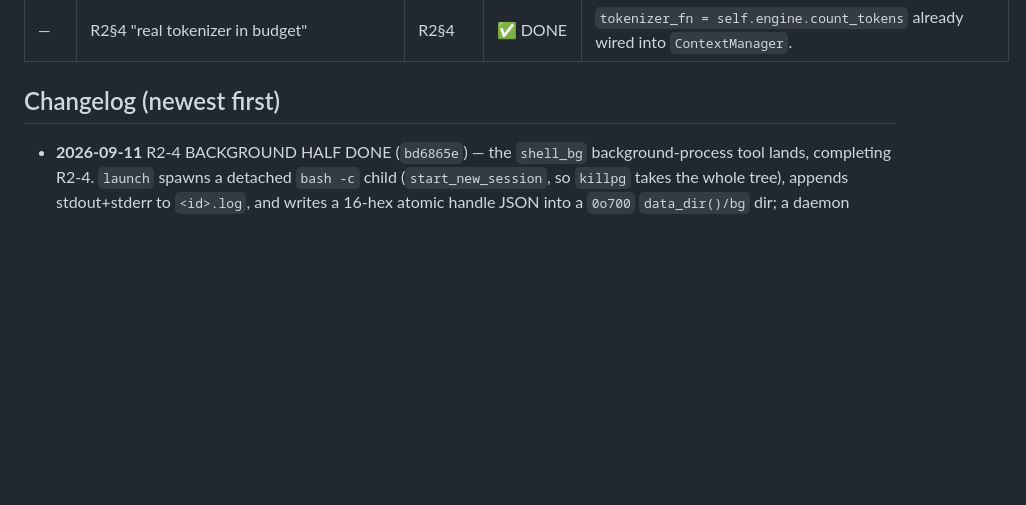
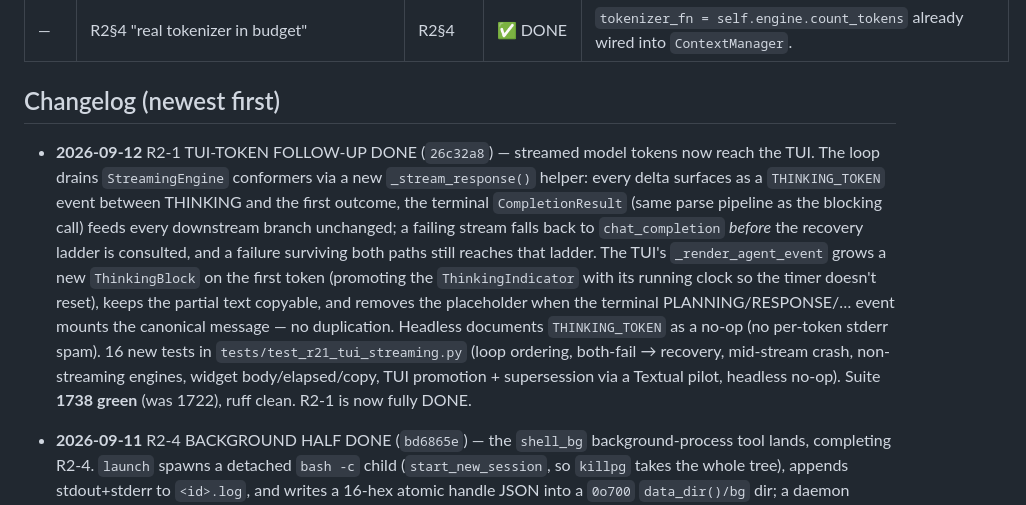
Before and after one commit to Barent/natshell, a Markdown page: NATSHELL_PLAN.md, the part around one of its changes. Drawn GitHub-style; blank space fills up the shorter version.

Commit message:
docs(plan): R2-1 TUI-token follow-up DONE, mark R2-1 fully DONE

```diff
--- a/NATSHELL_PLAN.md
+++ b/NATSHELL_PLAN.md
@@ -56,6 +56,24 @@ push. **Verify the seam R1 created before building on it.**
 
 ## Changelog (newest first)
 
+- **2026-09-12** R2-1 TUI-TOKEN FOLLOW-UP DONE (`26c32a8`) — streamed model
+  tokens now reach the TUI. The loop drains `StreamingEngine` conformers via
+  a new `_stream_response()` helper: every delta surfaces as a
+  `THINKING_TOKEN` event between THINKING and the first outcome, the
+  terminal `CompletionResult` (same parse pipeline as the blocking call)
+  feeds every downstream branch unchanged; a failing stream falls back to
+  `chat_completion` *before* the recovery ladder is consulted, and a
+  failure surviving both paths still reaches that ladder. The TUI's
+  `_render_agent_event` grows a new `ThinkingBlock` on the first token
+  (promoting the `ThinkingIndicator` with its running clock so the timer
+  doesn't reset), keeps the partial text copyable, and removes the
+  placeholder when the terminal PLANNING/RESPONSE/… event mounts the
+  canonical message — no duplication. Headless documents
+  `THINKING_TOKEN` as a no-op (no per-token stderr spam). 16 new tests in
+  `tests/test_r21_tui_streaming.py` (loop ordering, both-fail → recovery,
+  mid-stream crash, non-streaming engines, widget body/elapsed/copy, TUI
+  promotion + supersession via a Textual pilot, headless no-op). Suite
+  **1738 green** (was 1722), ruff clean. R2-1 is now fully DONE.
 - **2026-09-11** R2-4 BACKGROUND HALF DONE (`bd6865e`) — the `shell_bg`
   background-process tool lands, completing R2-4. `launch` spawns a detached
   `bash -c` child (`start_new_session`, so `killpg` takes the whole tree),
```
Also changed, not shown: other parts of NATSHELL_PLAN.md (+1 -1 lines).
